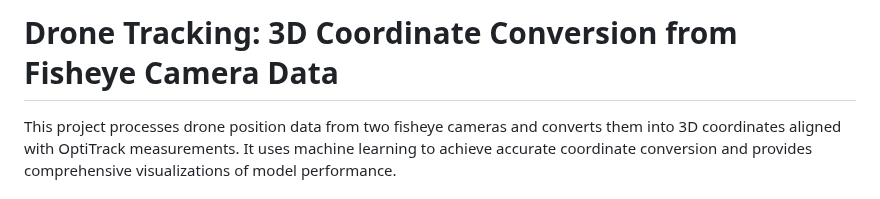
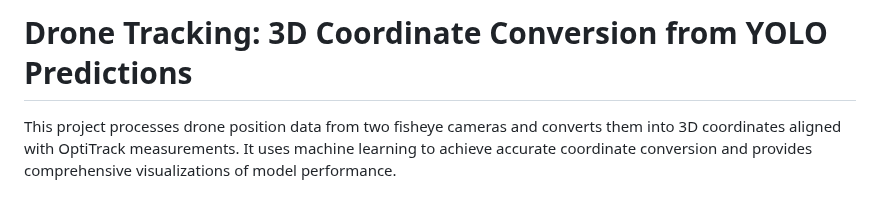
Before and after one commit to evanap003300/Converting_YOLO_Coordinates_To_3D, a Markdown page: README.md, the part around the change. GitHub-like rendering.

```diff
--- a/README.md
+++ b/README.md
@@ -1,4 +1,4 @@
-# Drone Tracking: 3D Coordinate Conversion from Fisheye Camera Data
+# Drone Tracking: 3D Coordinate Conversion from YOLO Predictions
 
 This project processes drone position data from two fisheye cameras and converts them into 3D coordinates aligned with OptiTrack measurements. It uses machine learning to achieve accurate coordinate conversion and provides comprehensive visualizations of model performance.
 
```
